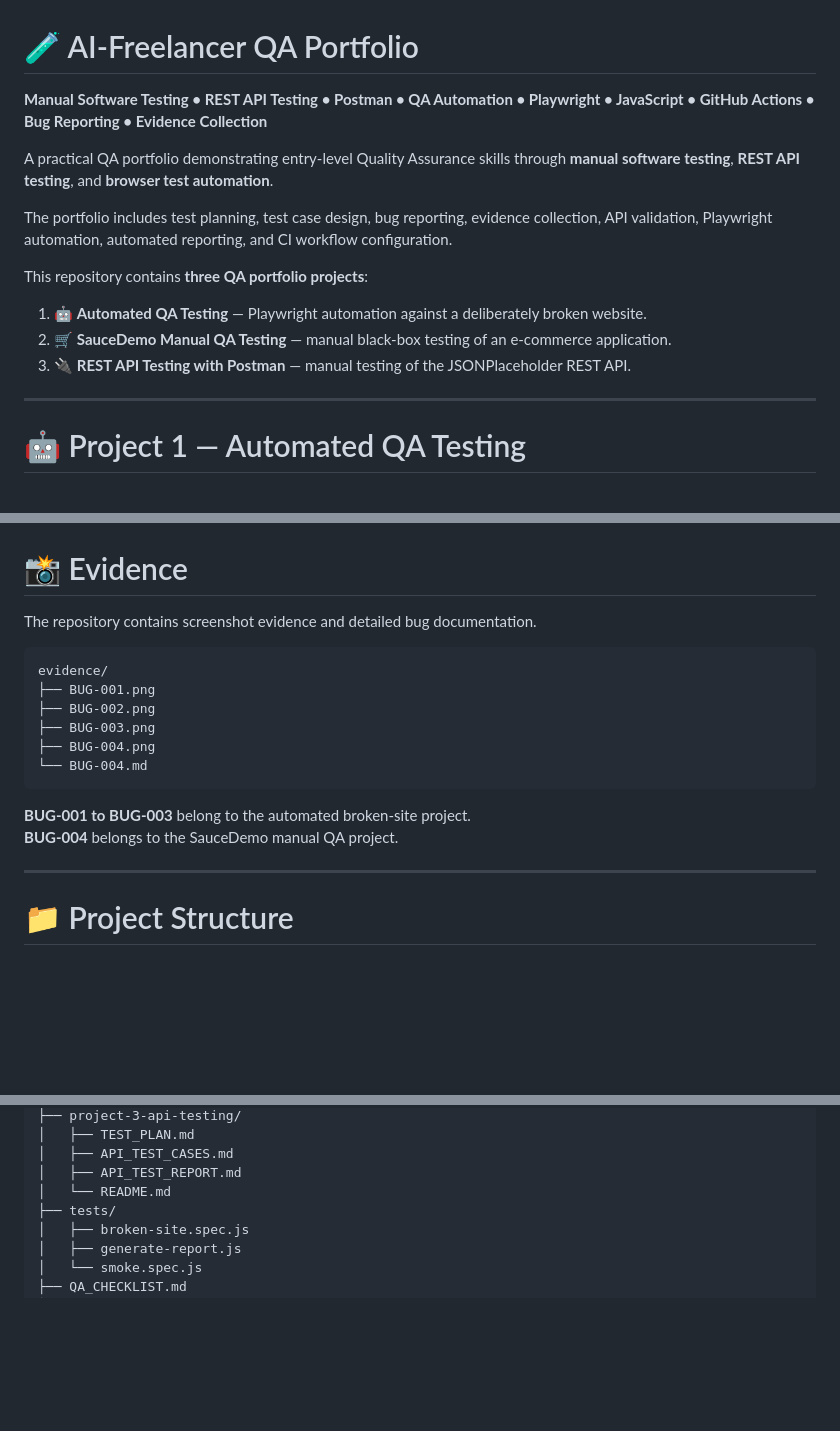
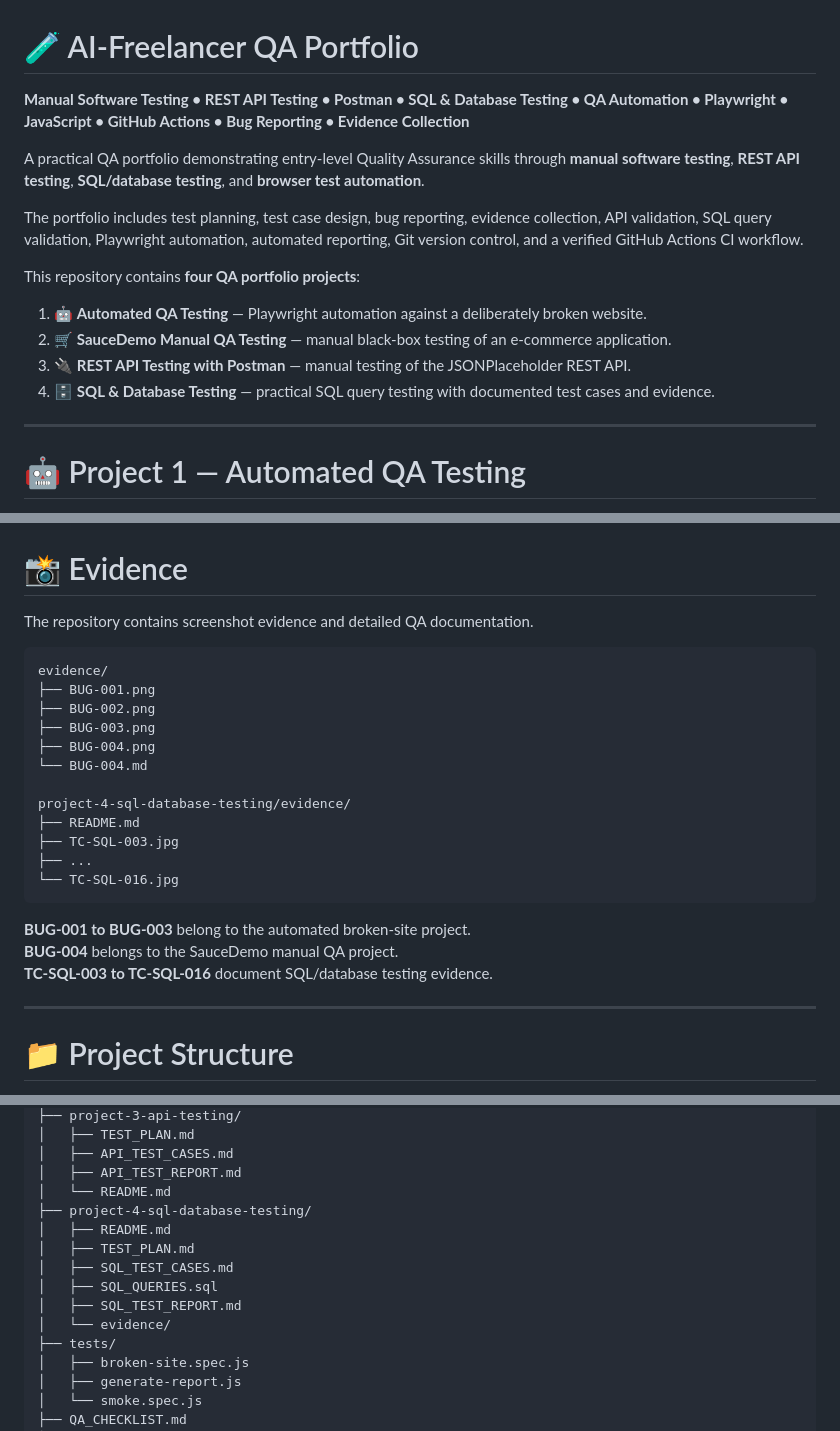
Before and after one commit to TsayAlex/AI-Freelancer, a Markdown page: README.md, 3 parts joined by grey strips. Drawn GitHub-style; blank space fills up the shorter version.

````diff
--- a/README.md
+++ b/README.md
@@ -1,16 +1,17 @@
 # 🧪 AI-Freelancer QA Portfolio
 
-**Manual Software Testing • REST API Testing • Postman • QA Automation • Playwright • JavaScript • GitHub Actions • Bug Reporting • Evidence Collection**
+**Manual Software Testing • REST API Testing • Postman • SQL & Database Testing • QA Automation • Playwright • JavaScript • GitHub Actions • Bug Reporting • Evidence Collection**
 
-A practical QA portfolio demonstrating entry-level Quality Assurance skills through **manual software testing**, **REST API testing**, and **browser test automation**.
+A practical QA portfolio demonstrating entry-level Quality Assurance skills through **manual software testing**, **REST API testing**, **SQL/database testing**, and **browser test automation**.
 
-The portfolio includes test planning, test case design, bug reporting, evidence collection, API validation, Playwright automation, automated reporting, and CI workflow configuration.
+The portfolio includes test planning, test case design, bug reporting, evidence collection, API validation, SQL query validation, Playwright automation, automated reporting, Git version control, and a verified GitHub Actions CI workflow.
 
-This repository contains **three QA portfolio projects**:
+This repository contains **four QA portfolio projects**:
 
 1. 🤖 **Automated QA Testing** — Playwright automation against a deliberately broken website.
 2. 🛒 **SauceDemo Manual QA Testing** — manual black-box testing of an e-commerce application.
 3. 🔌 **REST API Testing with Postman** — manual testing of the JSONPlaceholder REST API.
+4. 🗄️ **SQL & Database Testing** — practical SQL query testing with documented test cases and evidence.
 
 ---
 
@@ -225,6 +293,6 @@ project-3-api-testing/
 # 📸 Evidence
 
-The repository contains screenshot evidence and detailed bug documentation.
+The repository contains screenshot evidence and detailed QA documentation.
 
 ```text
 evidence/
@@ -233,10 +301,17 @@ evidence/
 ├── BUG-003.png
 ├── BUG-004.png
 └── BUG-004.md
+
+project-4-sql-database-testing/evidence/
+├── README.md
+├── TC-SQL-003.jpg
+├── ...
+└── TC-SQL-016.jpg
 ```
 
 **BUG-001 to BUG-003** belong to the automated broken-site project.
 **BUG-004** belongs to the SauceDemo manual QA project.
+**TC-SQL-003 to TC-SQL-016** document SQL/database testing evidence.
 
 ---
 
@@ -263,6 +338,13 @@ AI-Freelancer/
 │   ├── API_TEST_CASES.md
 │   ├── API_TEST_REPORT.md
 │   └── README.md
+├── project-4-sql-database-testing/
+│   ├── README.md
+│   ├── TEST_PLAN.md
+│   ├── SQL_TEST_CASES.md
+│   ├── SQL_QUERIES.sql
+│   ├── SQL_TEST_REPORT.md
+│   └── evidence/
 ├── tests/
 │   ├── broken-site.spec.js
 │   ├── generate-report.js
````
Also changed, not shown: other parts of README.md (+96 -10 lines).
